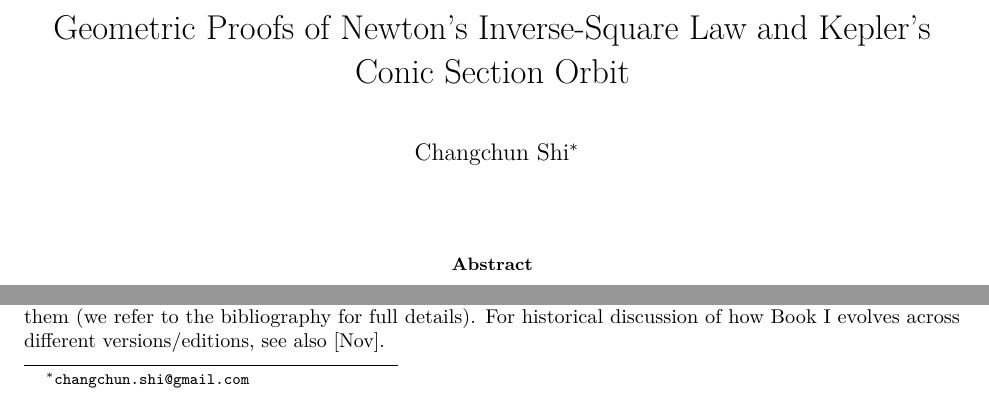
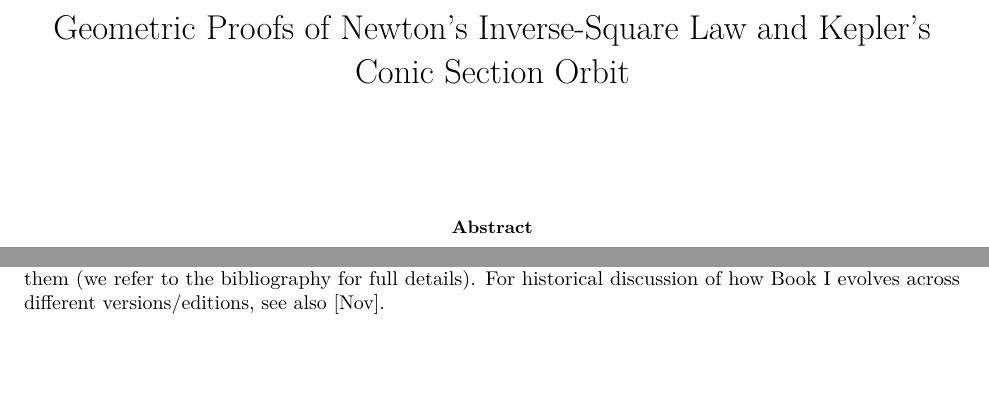
Before and after one commit to CryptoDogAres/AlternativeKeplerToNewton, a LaTeX paper (main.tex, which reads tex/frontmatter/frontmatter.tex): two parts of page 1 of 22, joined at a grey line, cut so that both start at the same text, the shorter picture padded with empty space. Compiled offline with pdfLaTeX.

Commit message:
Commit all current changes

```diff
--- a/tex/frontmatter/frontmatter.tex
+++ b/tex/frontmatter/frontmatter.tex
@@ -1,5 +1,5 @@
 \title{Geometric Proofs of Newton's Inverse-Square Law and Kepler's Conic Section Orbit}
-\author{Changchun Shi\thanks{\texttt{changchun.shi@gmail.com}}}
+\author{}
 \date{}
 
 \maketitle
```
